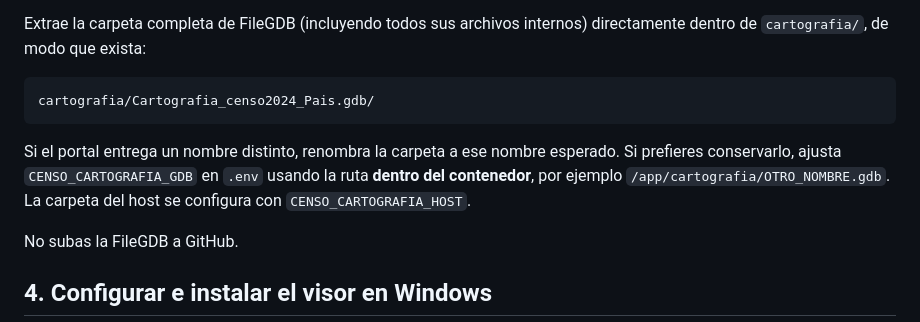
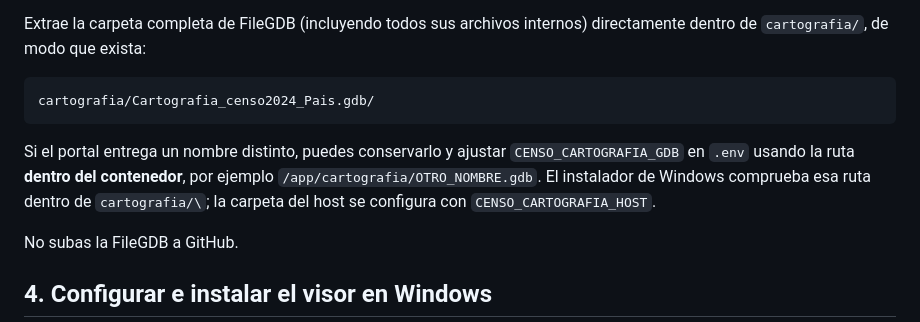
Before and after one commit to alejandrohenriquezr/visualizador_mapas_censo, a Markdown page: docs/00_INSTALACION.md, the part around the change. GitHub-like rendering.

Commit message:
Alinear configuración de nombre de cartografía

````diff
--- a/docs/00_INSTALACION.md
+++ b/docs/00_INSTALACION.md
@@ -36,7 +36,7 @@ Extrae la carpeta completa de FileGDB (incluyendo todos sus archivos internos) d
 cartografia/Cartografia_censo2024_Pais.gdb/
 ```
 
-Si el portal entrega un nombre distinto, renombra la carpeta a ese nombre esperado. Si prefieres conservarlo, ajusta `CENSO_CARTOGRAFIA_GDB` en `.env` usando la ruta **dentro del contenedor**, por ejemplo `/app/cartografia/OTRO_NOMBRE.gdb`. La carpeta del host se configura con `CENSO_CARTOGRAFIA_HOST`.
+Si el portal entrega un nombre distinto, puedes conservarlo y ajustar `CENSO_CARTOGRAFIA_GDB` en `.env` usando la ruta **dentro del contenedor**, por ejemplo `/app/cartografia/OTRO_NOMBRE.gdb`. El instalador de Windows comprueba esa ruta dentro de `cartografia/\`; la carpeta del host se configura con `CENSO_CARTOGRAFIA_HOST`.
 
 No subas la FileGDB a GitHub.
 
````
